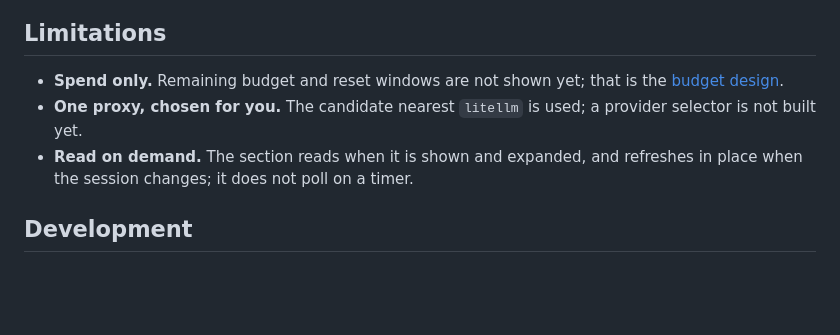
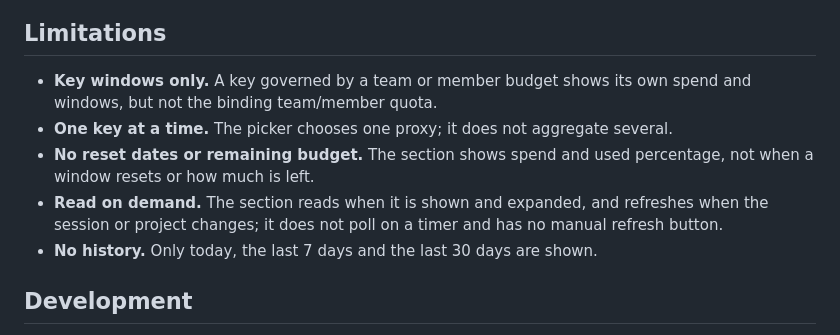
Before and after one commit to oroszgy/openchamber-litellm-usage, a Markdown page: README.md, the part around one of its changes. Drawn GitHub-style; blank space fills up the shorter version.

```diff
--- a/README.md
+++ b/README.md
@@ -87,12 +103,16 @@ is involved.
 
 ## Limitations
 
-- **Spend only.** Remaining budget and reset windows are not shown yet; that is
-  the [budget design](https://github.com/oroszgy/openchamber-litellm-usage/issues/12).
-- **One proxy, chosen for you.** The candidate nearest `litellm` is used; a
-  provider selector is not built yet.
+- **Key windows only.** A key governed by a team or member budget shows its own
+  spend and windows, but not the binding team/member quota.
+- **One key at a time.** The picker chooses one proxy; it does not aggregate
+  several.
+- **No reset dates or remaining budget.** The section shows spend and used
+  percentage, not when a window resets or how much is left.
 - **Read on demand.** The section reads when it is shown and expanded, and
-  refreshes in place when the session changes; it does not poll on a timer.
+  refreshes when the session or project changes; it does not poll on a timer and
+  has no manual refresh button.
+- **No history.** Only today, the last 7 days and the last 30 days are shown.
 
 ## Development
 
```
Also changed, not shown: other parts of README.md (+32 -16 lines), CHANGELOG.md (+32 -0 lines), docs/images/litellm-usage-dark.png (added), docs/images/litellm-usage-light.png (added), 12 other files.
